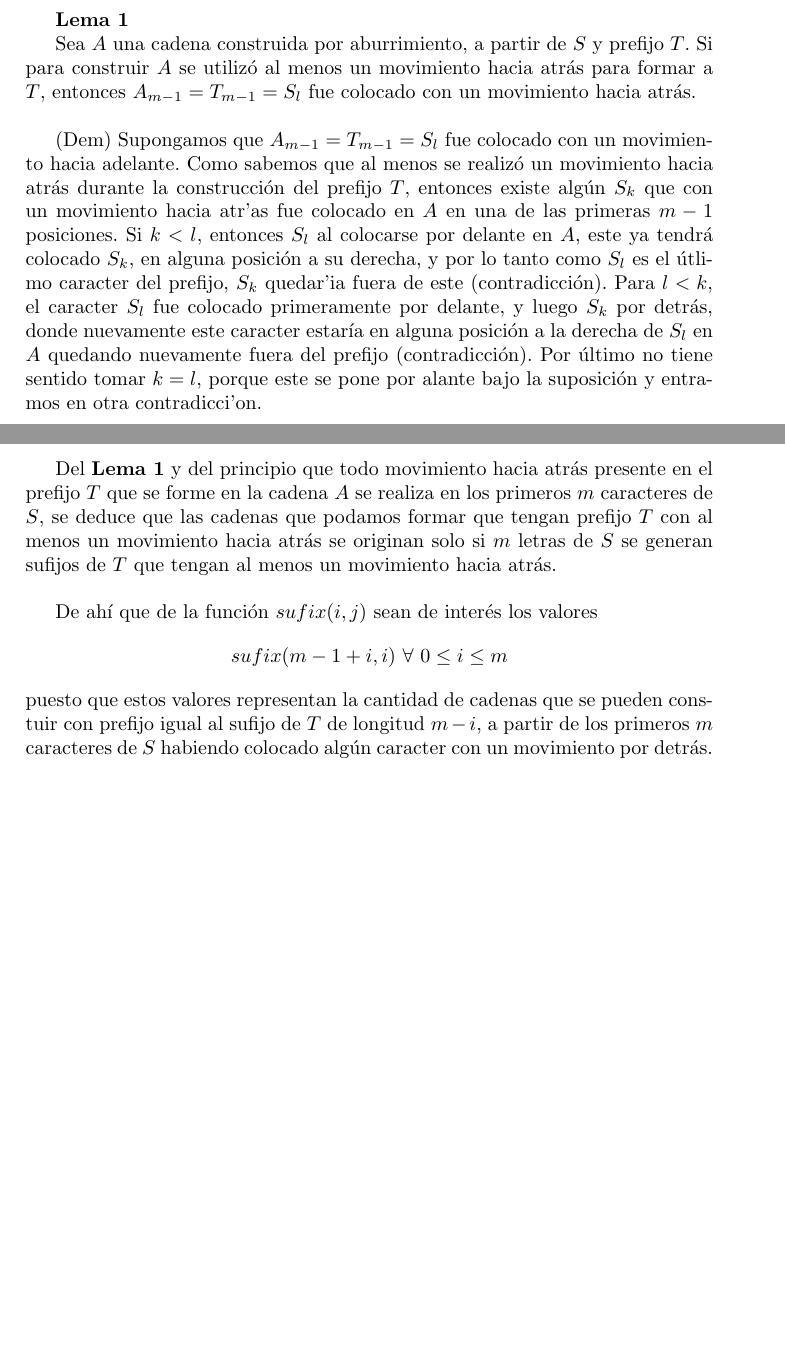
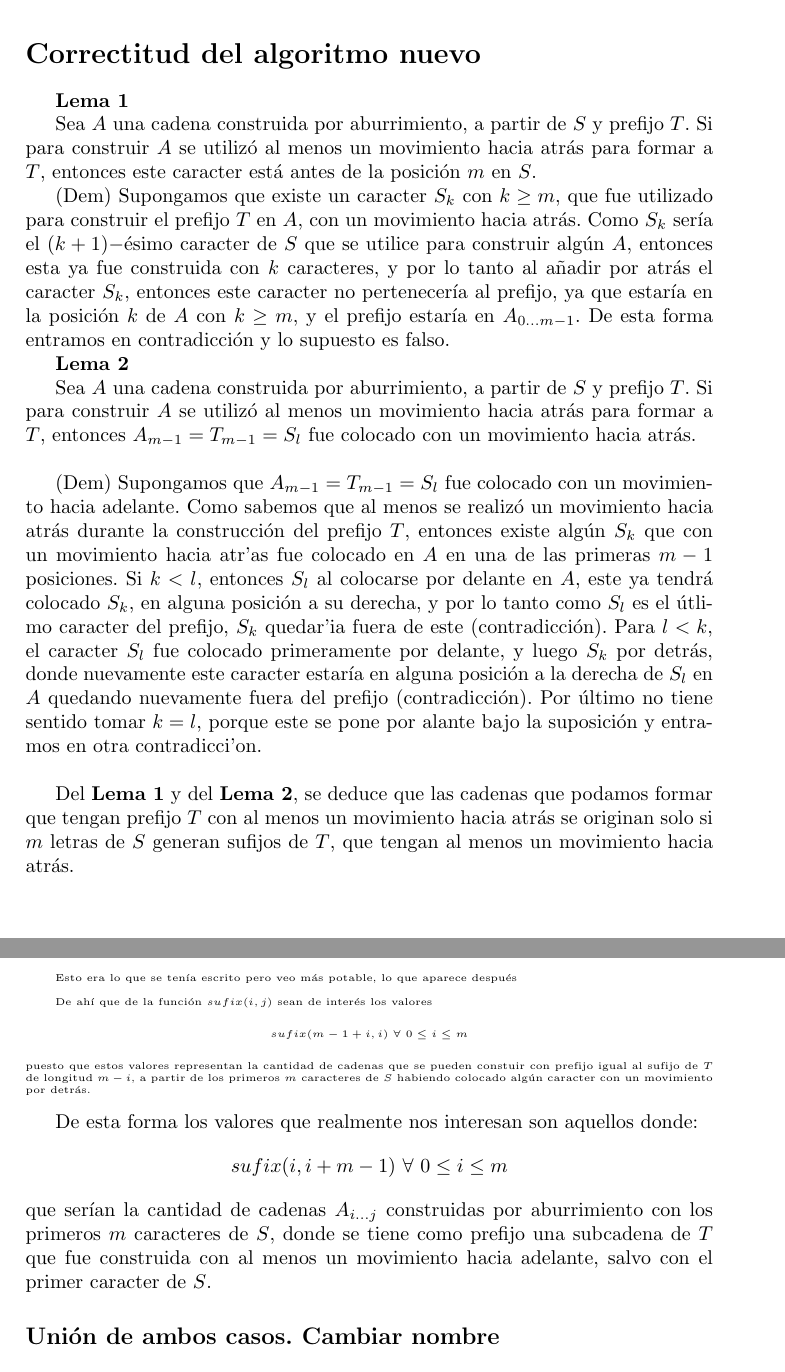
Before and after one commit to Alejandra1113/Procastinacion-, a LaTeX document (informe/Informeppp.tex): two parts of pages 11 and 12 of 17 before the commit and two parts of pages 13 and 14 of 17 after it, joined at a grey line, cut at the place of the change, the shorter picture padded with empty space. Compiled offline with pdfLaTeX.

Commit message:
add lema 1, mod Lema 2

```diff
--- a/informe/Informeppp.tex
+++ b/informe/Informeppp.tex
@@ -469,31 +469,9 @@ todos los restantes valores de $0 \leq j \leq i \leq n$
     cadena que se est\'a formando, y por lo tanto este caracter no formar\'ia parte de un
     futuro prefijo $T$. \\
 
-    \textbf{Lema 1}
 
-    Sea $A$ una cadena construida por aburrimiento, a partir de $S$ y prefijo $T$.
-    Si para construir $A$ se utiliz\'o al menos un movimiento hacia atr\'as para formar a $T$,
-    entonces $A_{m-1} = T_{m-1} = S_{l}$ fue colocado con un movimiento hacia atr\'as. \\
 
-    (Dem) Supongamos que $A_{m-1} = T_{m-1} = S_{l}$ fue colocado con un movimiento hacia adelante.
-    Como sabemos que al menos se realiz\'o un movimiento hacia atr\'as durante la construcci\'on
-    del prefijo $T$, entonces existe alg\'un $S_{k}$ que con un movimiento hacia atr'as fue colocado
-    en $A$ en una de las primeras $m-1$ posiciones. Si $k<l$, entonces $S_l$ al colocarse por delante
-    en $A$, este ya tendr\'a colocado $S_k$, en alguna posici\'on a su derecha, y por lo tanto
-    como $S_l$ es el \'utlimo caracter del prefijo, $S_k$ quedar'ia fuera de este (contradicci\'on).
-    Para $l<k$, el caracter $S_l$ fue colocado primeramente por delante, y luego $S_k$ por detr\'as,
-    donde nuevamente este caracter estar\'ia en alguna posici\'on a la derecha de $S_l$ en $A$
-    quedando nuevamente fuera del prefijo (contradicci\'on).
-    Por \'ultimo no tiene sentido tomar $k=l$, porque este se pone por alante bajo la suposici\'on
-    y entramos en otra contradicci'on.\\
 
-    Del \textbf{Lema 1} y del principio que todo movimiento hacia atr\'as presente en el prefijo $T$ que se forme en la
-    cadena $A$ se realiza en los primeros $m$ caracteres de $S$, se deduce que las cadenas que podamos formar que tengan prefijo $T$ con al menos un
-    movimiento hacia atr\'as se originan solo si $m$ letras de $S$ se generan sufijos de $T$ que tengan al menos un movimiento hacia atr\'as. \\
-
-    De ah\'i que de la funci\'on $sufix(i,j)$ sean de inter\'es los valores $$sufix(m -1 +i, i)~ \forall~0 \leq i \leq m$$ puesto que estos valores representan la cantidad
-    de cadenas que se pueden constuir con prefijo igual al sufijo de $T$ de longitud $m-i$, a partir de los primeros $m$ caracteres de $S$ habiendo colocado alg\'un caracter con un
-    movimiento por detr\'as.\\
 
     $$---------------------------------------------$$
 
@@ -553,6 +531,51 @@ todos los restantes valores de $0 \leq j \leq i \leq n$
 
 	Así queda demostrado por Principio de Inducción Matemática que $$dp[i][j]=sufix(i,j)$$.
 
+	\section*{Correctitud del algoritmo nuevo}
+
+	\textbf{Lema 1}
+
+	Sea $A$ una cadena construida por aburrimiento, a partir de $S$ y prefijo $T$. Si para construir $A$ se utiliz\'o al menos un movimiento hacia atr\'as para formar a $T$, entonces este caracter está antes de la posición $m$ en $S$.
+
+	(Dem) Supongamos que existe un caracter $S_k$ con $k \ge m$, que fue utilizado para construir el prefijo $T$ en $A$, con un movimiento hacia atrás. Como $S_k$ sería el $(k+1)-$ésimo caracter de $S$ que se utilice para construir algún $A$, entonces esta ya fue construida con $k$ caracteres, y por lo tanto al añadir por atrás el caracter $S_k$, entonces este caracter no pertenecería al prefijo, ya que estaría en la posición $k$ de $A$ con $k \ge m$, y el prefijo estaría en $A_{0...m-1}$. De esta forma entramos en contradicción y lo supuesto es falso.
+
+	\textbf{Lema 2}
+
+	Sea $A$ una cadena construida por aburrimiento, a partir de $S$ y prefijo $T$.
+	Si para construir $A$ se utiliz\'o al menos un movimiento hacia atr\'as para formar a $T$,
+	entonces $A_{m-1} = T_{m-1} = S_{l}$ fue colocado con un movimiento hacia atr\'as. \\
+
+	(Dem) Supongamos que $A_{m-1} = T_{m-1} = S_{l}$ fue colocado con un movimiento hacia adelante.
+	Como sabemos que al menos se realiz\'o un movimiento hacia atr\'as durante la construcci\'on
+	del prefijo $T$, entonces existe alg\'un $S_{k}$ que con un movimiento hacia atr'as fue colocado
+	en $A$ en una de las primeras $m-1$ posiciones. Si $k<l$, entonces $S_l$ al colocarse por delante
+	en $A$, este ya tendr\'a colocado $S_k$, en alguna posici\'on a su derecha, y por lo tanto
+	como $S_l$ es el \'utlimo caracter del prefijo, $S_k$ quedar'ia fuera de este (contradicci\'on).
+	Para $l<k$, el caracter $S_l$ fue colocado primeramente por delante, y luego $S_k$ por detr\'as,
+	donde nuevamente este caracter estar\'ia en alguna posici\'on a la derecha de $S_l$ en $A$
+	quedando nuevamente fuera del prefijo (contradicci\'on).
+	Por \'ultimo no tiene sentido tomar $k=l$, porque este se pone por alante bajo la suposici\'on
+	y entramos en otra contradicci'on.\\
+
+
+
+	Del \textbf{Lema 1} y del \textbf{Lema 2}, se deduce que las cadenas que podamos formar que tengan prefijo $T$ con al menos un
+	movimiento hacia atr\'as se originan solo si $m$ letras de $S$ generan sufijos de $T$, que tengan al menos un movimiento hacia atr\'as. \\
+
+	{\tiny
+	Esto era lo que se tenía escrito pero veo más potable, lo que aparece después\\
+
+	De ah\'i que de la funci\'on $sufix(i,j)$ sean de inter\'es los valores $$sufix(m -1 +i, i)~ \forall~0 \leq i \leq m$$ puesto que estos valores representan la cantidad
+	de cadenas que se pueden constuir con prefijo igual al sufijo de $T$ de longitud $m-i$, a partir de los primeros $m$ caracteres de $S$ habiendo colocado alg\'un caracter con un
+	movimiento por detr\'as.\\
+
+}
+
+	De esta forma los valores que realmente nos interesan son aquellos donde:
+	$$sufix(i, i+m-1) ~ \forall~0 \leq i \leq m$$
+	que serían la cantidad de cadenas $A_{i...j}$ construidas por aburrimiento con los primeros $m$ caracteres de $S$, donde se tiene como prefijo una subcadena de $T$ que fue construida con al menos un movimiento hacia adelante, salvo con el primer caracter de $S$.
+
+	\subsection*{Unión de ambos casos. Cambiar nombre}
 
 
 
```
